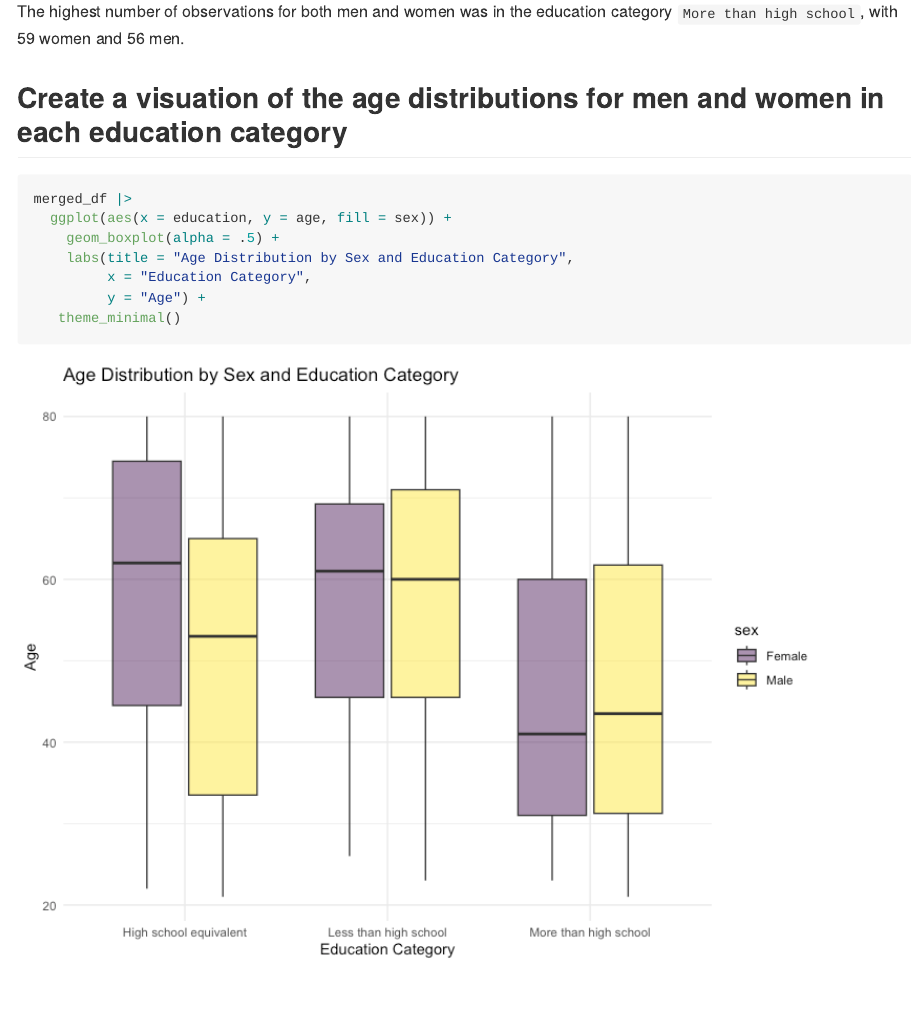
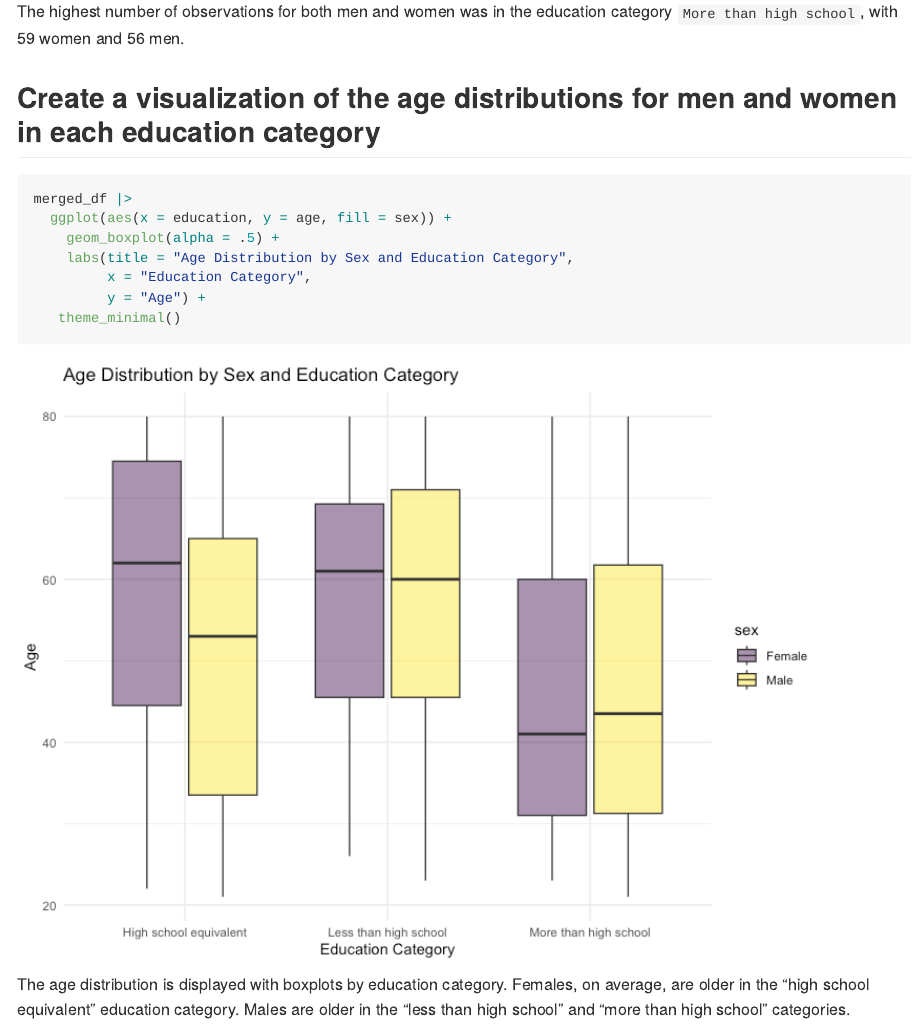
Before and after one commit to eunsuhcho/p8105_hw3_ec3663, an R Markdown document (p8105_hw3_ec3663.Rmd): the page in a window 1100 px wide, from 8320 px down. The pictures show the output file p8105_hw3_ec3663.md that the author committed with the source, drawn offline in the style of GitHub; long lines of code are wrapped.

Commit message:
problem 3 -- visualization description

````diff
--- a/p8105_hw3_ec3663.Rmd
+++ b/p8105_hw3_ec3663.Rmd
@@ -231,7 +231,7 @@ table_gend_educats = merged_df |>
 
 The highest number of observations for both men and women was in the education category `More than high school`, with `r sum(with(merged_df, sex == "Female" & education == "More than high school"))` women and `r sum(with(merged_df, sex == "Male" & education == "More than high school"))` men.
 
-## Create a visuation of the age distributions for men and women in each education category
+## Create a visualization of the age distributions for men and women in each education category
 
 ```{r}
 merged_df |>
@@ -242,3 +242,5 @@ merged_df |>
          y = "Age") +
    theme_minimal()
 ```
+
+The age distribution is displayed with boxplots by education category. Females, on average, are older in the "high school equivalent" education category. Males are older in the "less than high school" and "more than high school" categories.
````
Also changed, not shown: p8105_hw3_ec3663.md.
